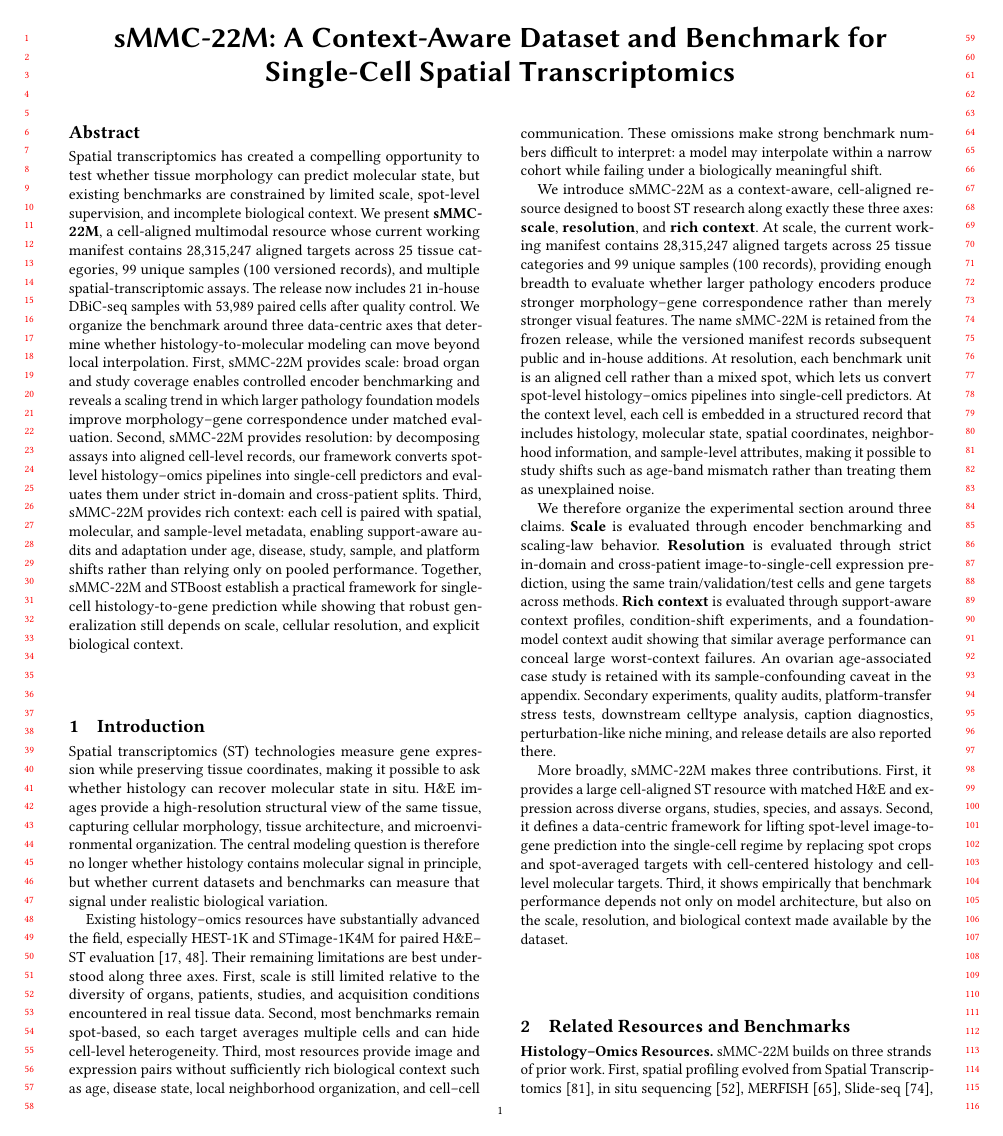
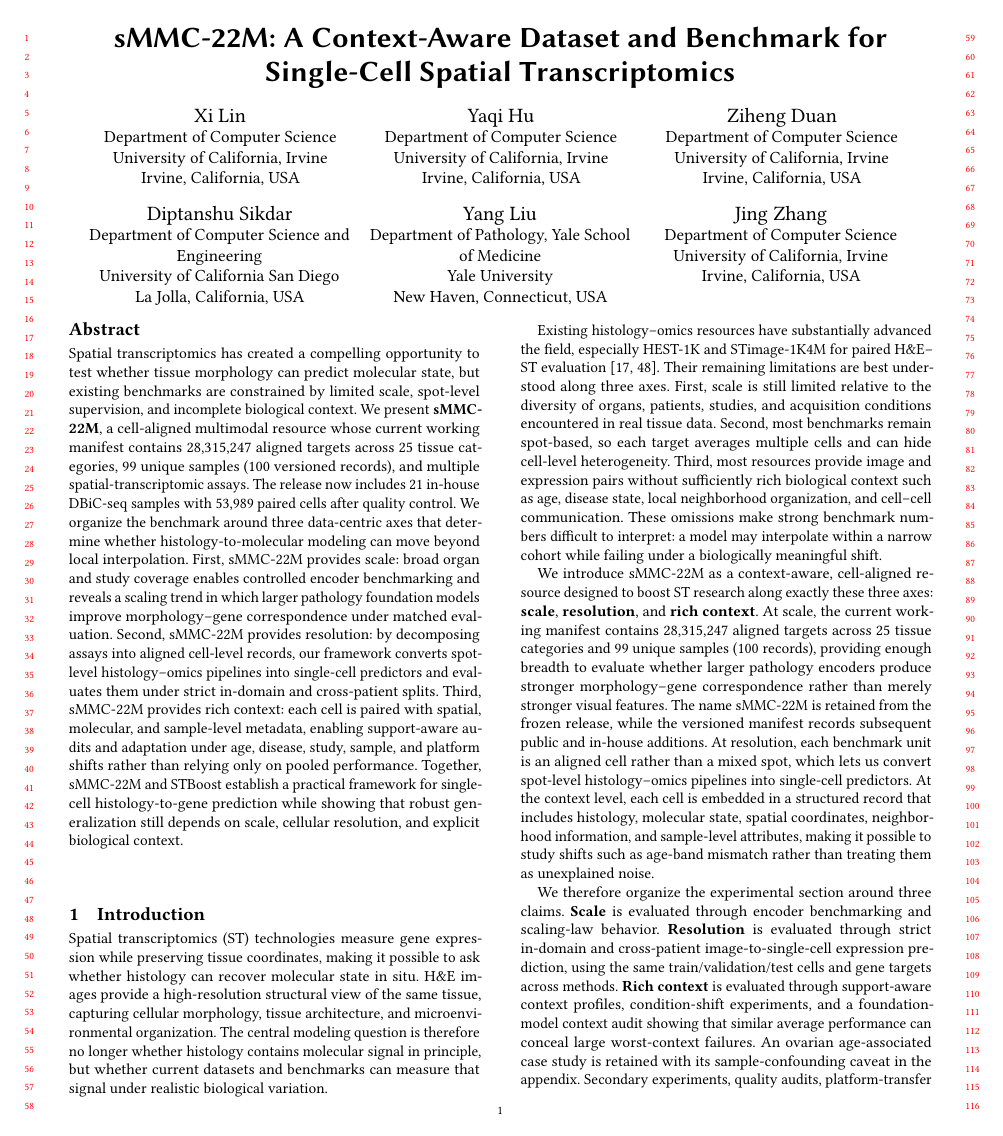
Before and after one commit to XenaLi96/sMMC-22M_KDD, a LaTeX paper (main.tex): page 1 of 30. Compiled offline with pdfLaTeX.

Commit message:
Add complete author affiliations

```diff
--- a/main.tex
+++ b/main.tex
@@ -67,7 +65,55 @@
 \setlength{\emergencystretch}{2em}
 
 \title{\dataset: A Context-Aware Dataset and Benchmark for Single-Cell Spatial Transcriptomics}
-\author{}
+\author{Xi Lin}
+\affiliation{%
+  \department{Department of Computer Science}
+  \institution{University of California, Irvine}
+  \city{Irvine}
+  \state{California}
+  \country{USA}}
+
+\author{Yaqi Hu}
+\affiliation{%
+  \department{Department of Computer Science}
+  \institution{University of California, Irvine}
+  \city{Irvine}
+  \state{California}
+  \country{USA}}
+
+\author{Ziheng Duan}
+\affiliation{%
+  \department{Department of Computer Science}
+  \institution{University of California, Irvine}
+  \city{Irvine}
+  \state{California}
+  \country{USA}}
+
+\author{Diptanshu Sikdar}
+\affiliation{%
+  \department{Department of Computer Science and Engineering}
+  \institution{University of California San Diego}
+  \city{La Jolla}
+  \state{California}
+  \country{USA}}
+
+\author{Yang Liu}
+\affiliation{%
+  \department{Department of Pathology, Yale School of Medicine}
+  \institution{Yale University}
+  \city{New Haven}
+  \state{Connecticut}
+  \country{USA}}
+
+\author{Jing Zhang}
+\affiliation{%
+  \department{Department of Computer Science}
+  \institution{University of California, Irvine}
+  \city{Irvine}
+  \state{California}
+  \country{USA}}
+
+\renewcommand{\shortauthors}{Lin et al.}
 
 \begin{document}
 \begin{abstract}
```
Also changed, not shown: main.tex (4 more changed lines).
